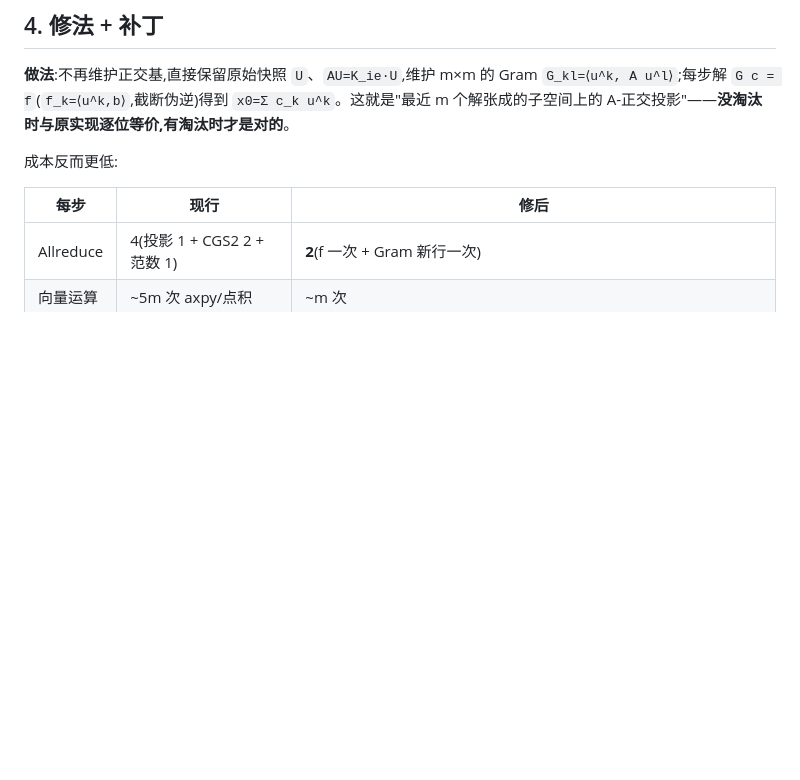
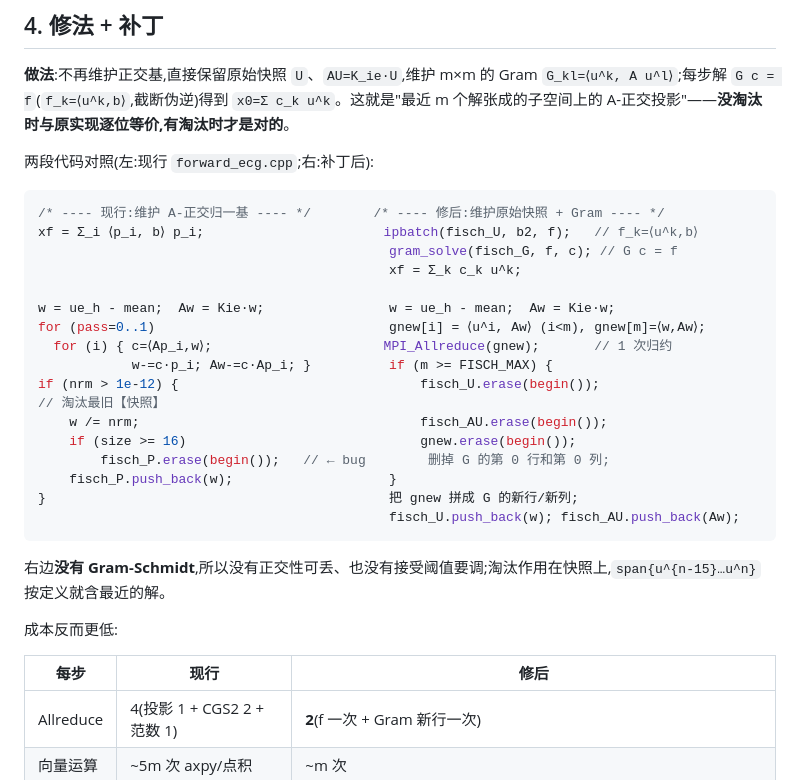
Before and after one commit to tianhaomahpc-ops/cg-asm-icc-research, a Markdown page: asm_bug_demo/REPORT_fischer_vm_zh.md, the part around one of its changes. Drawn GitHub-style; blank space fills up the shorter version.

````diff
--- a/asm_bug_demo/REPORT_fischer_vm_zh.md
+++ b/asm_bug_demo/REPORT_fischer_vm_zh.md
@@ -144,6 +180,29 @@ regime 2 的现行实现是 −69.1%,和你们真机的 −69% 撞在一起;**
 ## 4. 修法 + 补丁
 
 **做法**:不再维护正交基,直接保留原始快照 `U`、`AU=K_ie·U`,维护 m×m 的 Gram `G_kl=⟨u^k, A u^l⟩`;每步解 `G c = f`(`f_k=⟨u^k,b⟩`,截断伪逆)得到 `x0=Σ c_k u^k`。这就是"最近 m 个解张成的子空间上的 A-正交投影"——**没淘汰时与原实现逐位等价,有淘汰时才是对的**。
+
+两段代码对照(左:现行 `forward_ecg.cpp`;右:补丁后):
+
+```cpp
+/* ---- 现行:维护 A-正交归一基 ---- */        /* ---- 修后:维护原始快照 + Gram ---- */
+xf = Σ_i ⟨p_i, b⟩ p_i;                       ipbatch(fisch_U, b2, f);   // f_k=⟨u^k,b⟩
+                                             gram_solve(fisch_G, f, c); // G c = f
+                                             xf = Σ_k c_k u^k;
+
+w = ue_h - mean;  Aw = Kie·w;                w = ue_h - mean;  Aw = Kie·w;
+for (pass=0..1)                              gnew[i] = ⟨u^i, Aw⟩ (i<m), gnew[m]=⟨w,Aw⟩;
+  for (i) { c=⟨Ap_i,w⟩;                      MPI_Allreduce(gnew);       // 1 次归约
+            w-=c·p_i; Aw-=c·Ap_i; }          if (m >= FISCH_MAX) {
+if (nrm > 1e-12) {                               fisch_U.erase(begin());     // 淘汰最旧【快照】
+    w /= nrm;                                    fisch_AU.erase(begin());
+    if (size >= 16)                              gnew.erase(begin());
+        fisch_P.erase(begin());   // ← bug        删掉 G 的第 0 行和第 0 列;
+    fisch_P.push_back(w);                    }
+}                                            把 gnew 拼成 G 的新行/新列;
+                                             fisch_U.push_back(w); fisch_AU.push_back(Aw);
+```
+
+右边**没有 Gram-Schmidt**,所以没有正交性可丢、也没有接受阈值要调;淘汰作用在快照上,`span{u^{n-15}…u^n}` 按定义就含最近的解。
 
 成本反而更低:
 
````
Also changed, not shown: other parts of asm_bug_demo/REPORT_fischer_vm_zh.md (+37 -1 lines).
